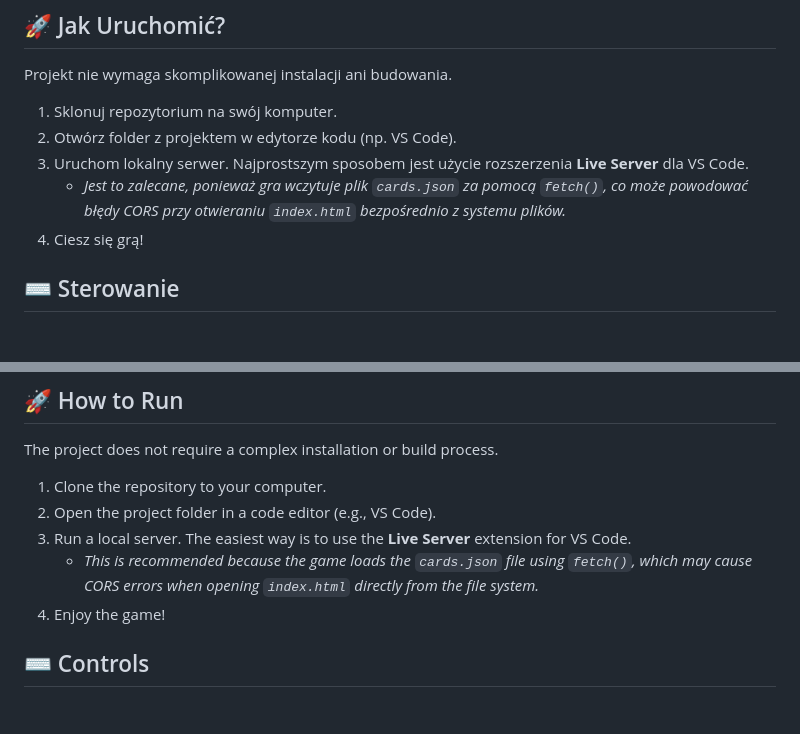
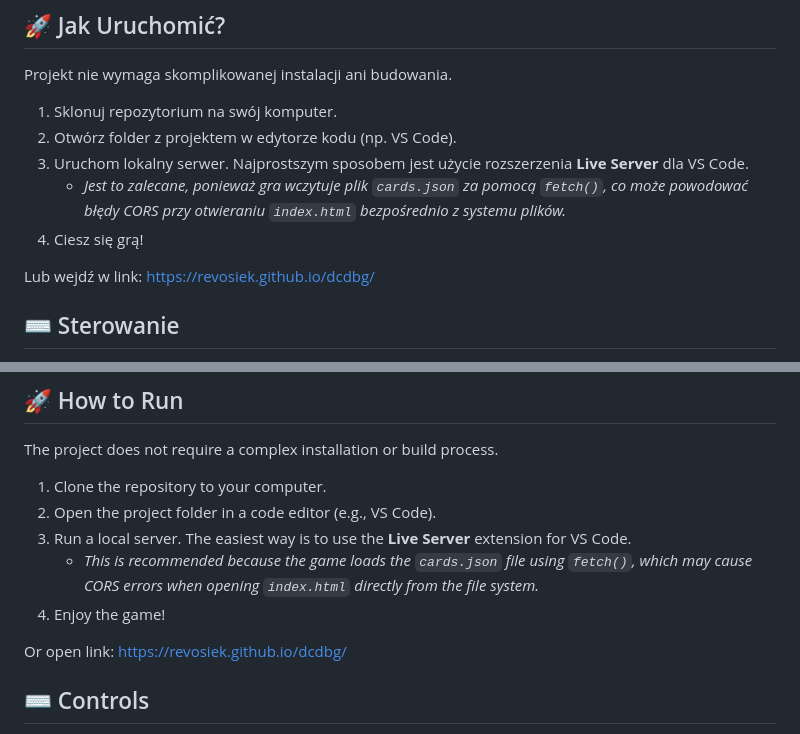
Before and after one commit to ReVosIeK/dcdbg, a Markdown page: README.md, 2 parts joined by grey strips. Drawn GitHub-style; blank space fills up the shorter version.

```diff
--- a/README.md
+++ b/README.md
@@ -39,6 +39,8 @@ Projekt nie wymaga skomplikowanej instalacji ani budowania.
 3.  Uruchom lokalny serwer. Najprostszym sposobem jest użycie rozszerzenia **Live Server** dla VS Code.
     * *Jest to zalecane, ponieważ gra wczytuje plik `cards.json` za pomocą `fetch()`, co może powodować błędy CORS przy otwieraniu `index.html` bezpośrednio z systemu plików.*
 4.  Ciesz się grą!
+
+ Lub wejdź w link: https://revosiek.github.io/dcdbg/
 
 ## ⌨️ Sterowanie
 
@@ -96,6 +98,8 @@ The project does not require a complex installation or build process.
     * *This is recommended because the game loads the `cards.json` file using `fetch()`, which may cause CORS errors when opening `index.html` directly from the file system.*
 4.  Enjoy the game!
 
+ Or open link: https://revosiek.github.io/dcdbg/
+
 ## ⌨️ Controls
 
 * **Left Mouse Button (LMB):**
```
